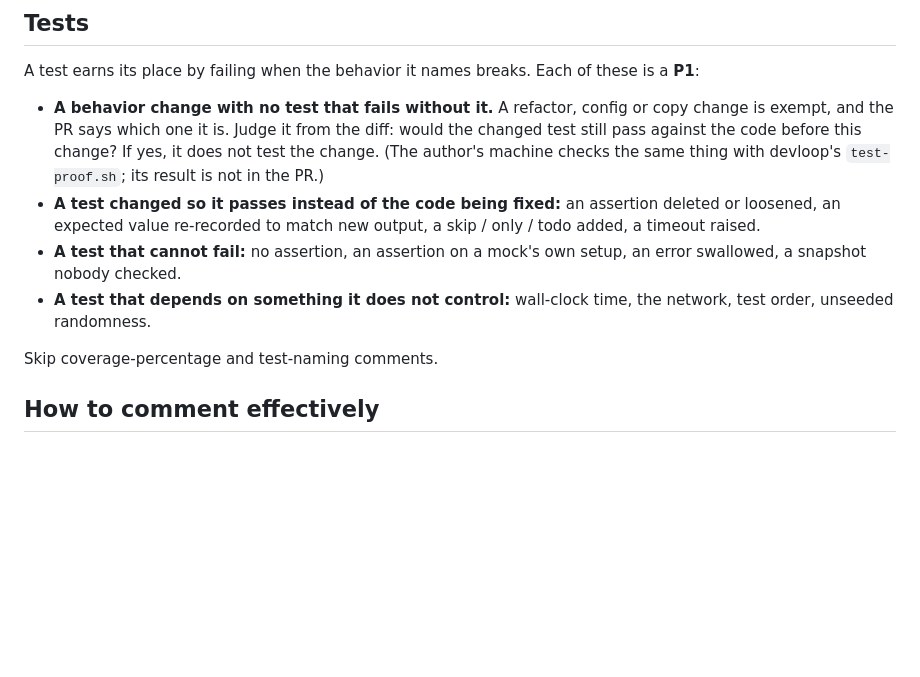
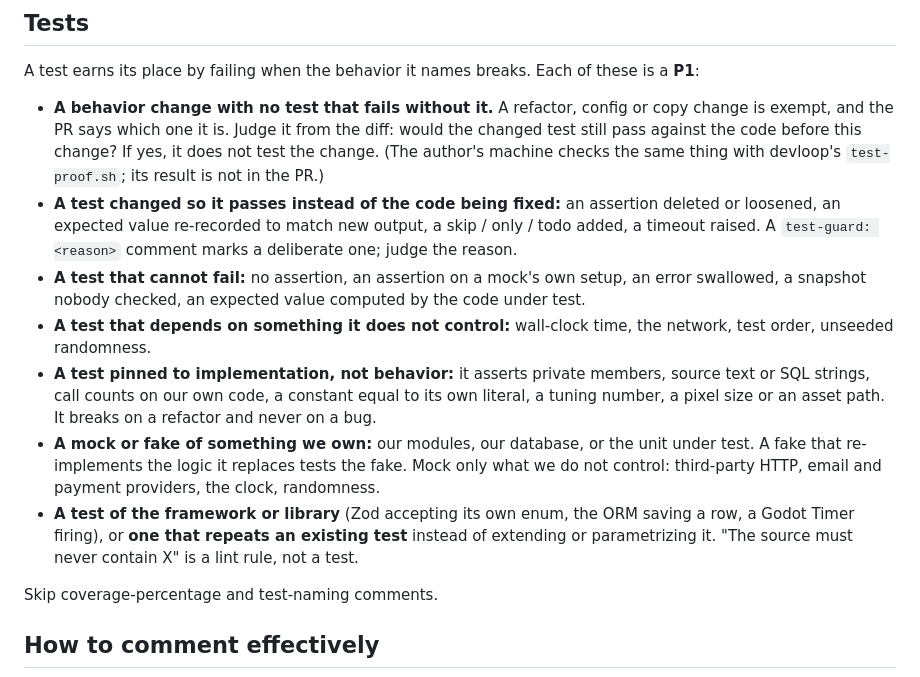
Before and after one commit to ph0x79/Warehouse-Mayhem, a Markdown page: AGENTS.md, the part around the change. Drawn GitHub-style; blank space fills up the shorter version.

Commit message:
docs: sync review-contract block(s) from claude-ops (2026-09-27) (#21)

```diff
--- a/AGENTS.md
+++ b/AGENTS.md
@@ -24,9 +24,12 @@ Review rules for Warehouse Mayhem. The block below is managed by claude-ops. Rep
 A test earns its place by failing when the behavior it names breaks. Each of these is a **P1**:
 
 - **A behavior change with no test that fails without it.** A refactor, config or copy change is exempt, and the PR says which one it is. Judge it from the diff: would the changed test still pass against the code before this change? If yes, it does not test the change. (The author's machine checks the same thing with devloop's `test-proof.sh`; its result is not in the PR.)
-- **A test changed so it passes instead of the code being fixed:** an assertion deleted or loosened, an expected value re-recorded to match new output, a skip / only / todo added, a timeout raised.
-- **A test that cannot fail:** no assertion, an assertion on a mock's own setup, an error swallowed, a snapshot nobody checked.
+- **A test changed so it passes instead of the code being fixed:** an assertion deleted or loosened, an expected value re-recorded to match new output, a skip / only / todo added, a timeout raised. A `test-guard: <reason>` comment marks a deliberate one; judge the reason.
+- **A test that cannot fail:** no assertion, an assertion on a mock's own setup, an error swallowed, a snapshot nobody checked, an expected value computed by the code under test.
 - **A test that depends on something it does not control:** wall-clock time, the network, test order, unseeded randomness.
+- **A test pinned to implementation, not behavior:** it asserts private members, source text or SQL strings, call counts on our own code, a constant equal to its own literal, a tuning number, a pixel size or an asset path. It breaks on a refactor and never on a bug.
+- **A mock or fake of something we own:** our modules, our database, or the unit under test. A fake that re-implements the logic it replaces tests the fake. Mock only what we do not control: third-party HTTP, email and payment providers, the clock, randomness.
+- **A test of the framework or library** (Zod accepting its own enum, the ORM saving a row, a Godot Timer firing), or **one that repeats an existing test** instead of extending or parametrizing it. "The source must never contain X" is a lint rule, not a test.
 
 Skip coverage-percentage and test-naming comments.
 
```
